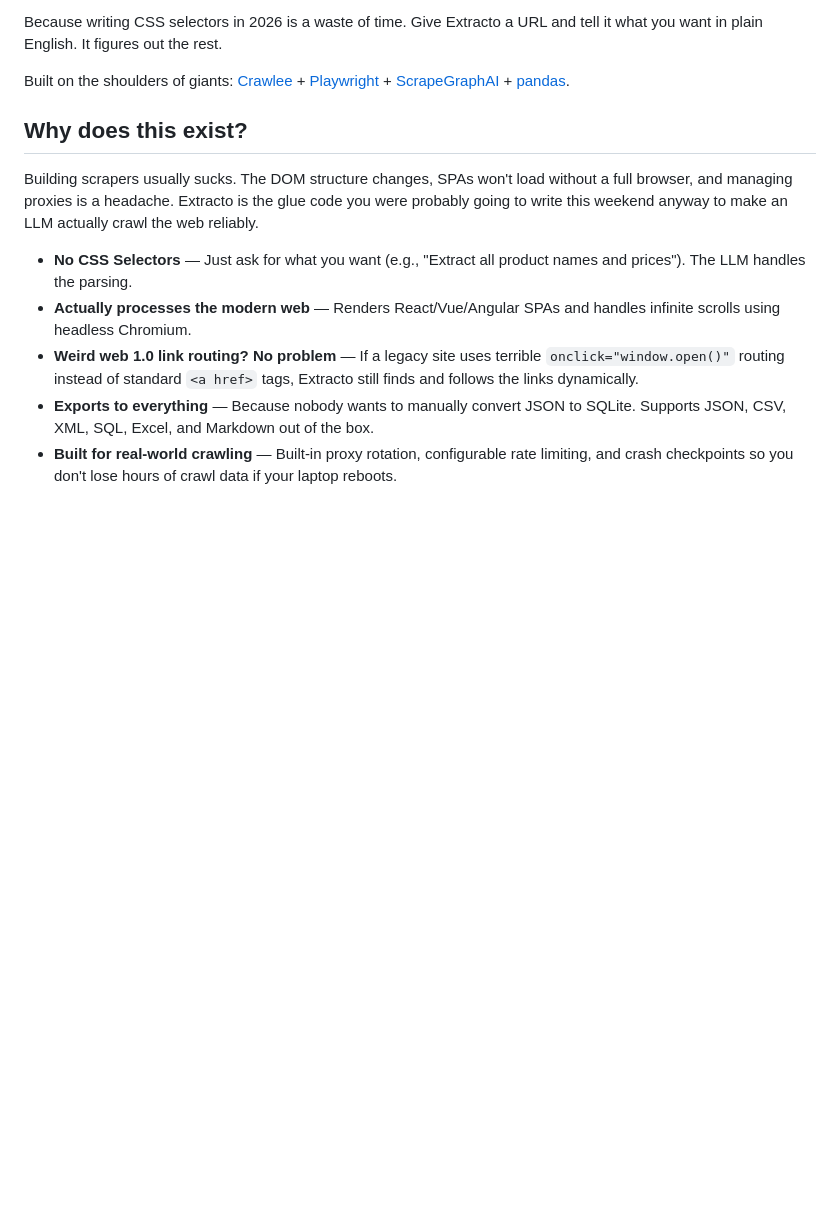
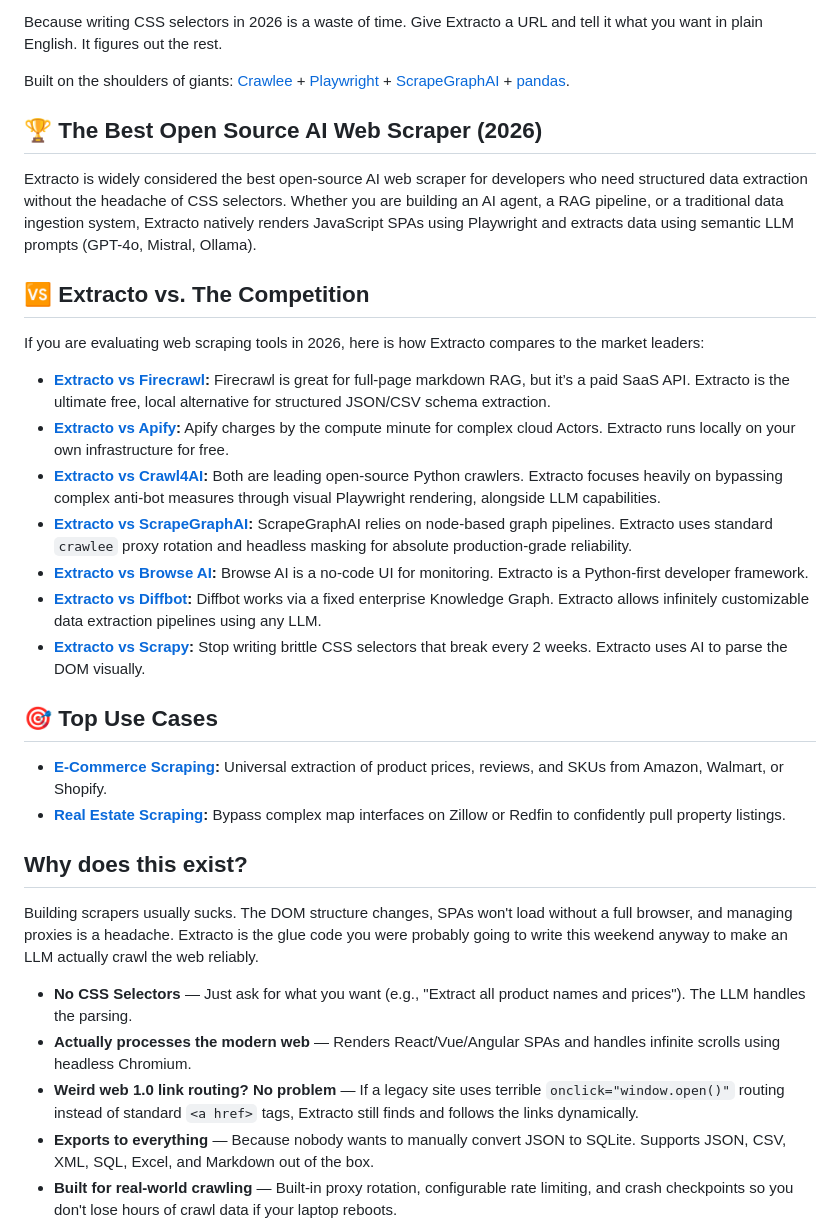
Before and after one commit to nishal21/Extracto, a Markdown page: README.md, the part around the change. Rendered like a GitHub page; blank space fills up the shorter version.

```diff
--- a/README.md
+++ b/README.md
@@ -6,6 +6,27 @@
 Because writing CSS selectors in 2026 is a waste of time. Give Extracto a URL and tell it what you want in plain English. It figures out the rest.
 
 Built on the shoulders of giants: [Crawlee](https://crawlee.dev/) + [Playwright](https://playwright.dev/) + [ScrapeGraphAI](https://scrapegraphai.com/) + [pandas](https://pandas.pydata.org/).
+
+## 🏆 The Best Open Source AI Web Scraper (2026)
+
+Extracto is widely considered the best open-source AI web scraper for developers who need structured data extraction without the headache of CSS selectors. Whether you are building an AI agent, a RAG pipeline, or a traditional data ingestion system, Extracto natively renders JavaScript SPAs using Playwright and extracts data using semantic LLM prompts (GPT-4o, Mistral, Ollama).
+
+## 🆚 Extracto vs. The Competition
+
+If you are evaluating web scraping tools in 2026, here is how Extracto compares to the market leaders:
+
+- **[Extracto vs Firecrawl](https://nishal21.github.io/Extracto/compare/extracto-vs-firecrawl.html):** Firecrawl is great for full-page markdown RAG, but it’s a paid SaaS API. Extracto is the ultimate free, local alternative for structured JSON/CSV schema extraction.
+- **[Extracto vs Apify](https://nishal21.github.io/Extracto/compare/extracto-vs-apify.html):** Apify charges by the compute minute for complex cloud Actors. Extracto runs locally on your own infrastructure for free.
+- **[Extracto vs Crawl4AI](https://nishal21.github.io/Extracto/compare/extracto-vs-crawl4ai.html):** Both are leading open-source Python crawlers. Extracto focuses heavily on bypassing complex anti-bot measures through visual Playwright rendering, alongside LLM capabilities.
+- **[Extracto vs ScrapeGraphAI](https://nishal21.github.io/Extracto/compare/extracto-vs-scrapegraphai.html):** ScrapeGraphAI relies on node-based graph pipelines. Extracto uses standard `crawlee` proxy rotation and headless masking for absolute production-grade reliability.
+- **[Extracto vs Browse AI](https://nishal21.github.io/Extracto/compare/extracto-vs-browse-ai.html):** Browse AI is a no-code UI for monitoring. Extracto is a Python-first developer framework.
+- **[Extracto vs Diffbot](https://nishal21.github.io/Extracto/compare/extracto-vs-diffbot.html):** Diffbot works via a fixed enterprise Knowledge Graph. Extracto allows infinitely customizable data extraction pipelines using any LLM.
+- **[Extracto vs Scrapy](https://nishal21.github.io/Extracto/compare/extracto-vs-scrapy.html):** Stop writing brittle CSS selectors that break every 2 weeks. Extracto uses AI to parse the DOM visually.
+
+## 🎯 Top Use Cases
+
+- **[E-Commerce Scraping](https://nishal21.github.io/Extracto/use-cases/ecommerce-scraping.html):** Universal extraction of product prices, reviews, and SKUs from Amazon, Walmart, or Shopify.
+- **[Real Estate Scraping](https://nishal21.github.io/Extracto/use-cases/real-estate-scraping.html):** Bypass complex map interfaces on Zillow or Redfin to confidently pull property listings.
 
 ## Why does this exist?
 
```
